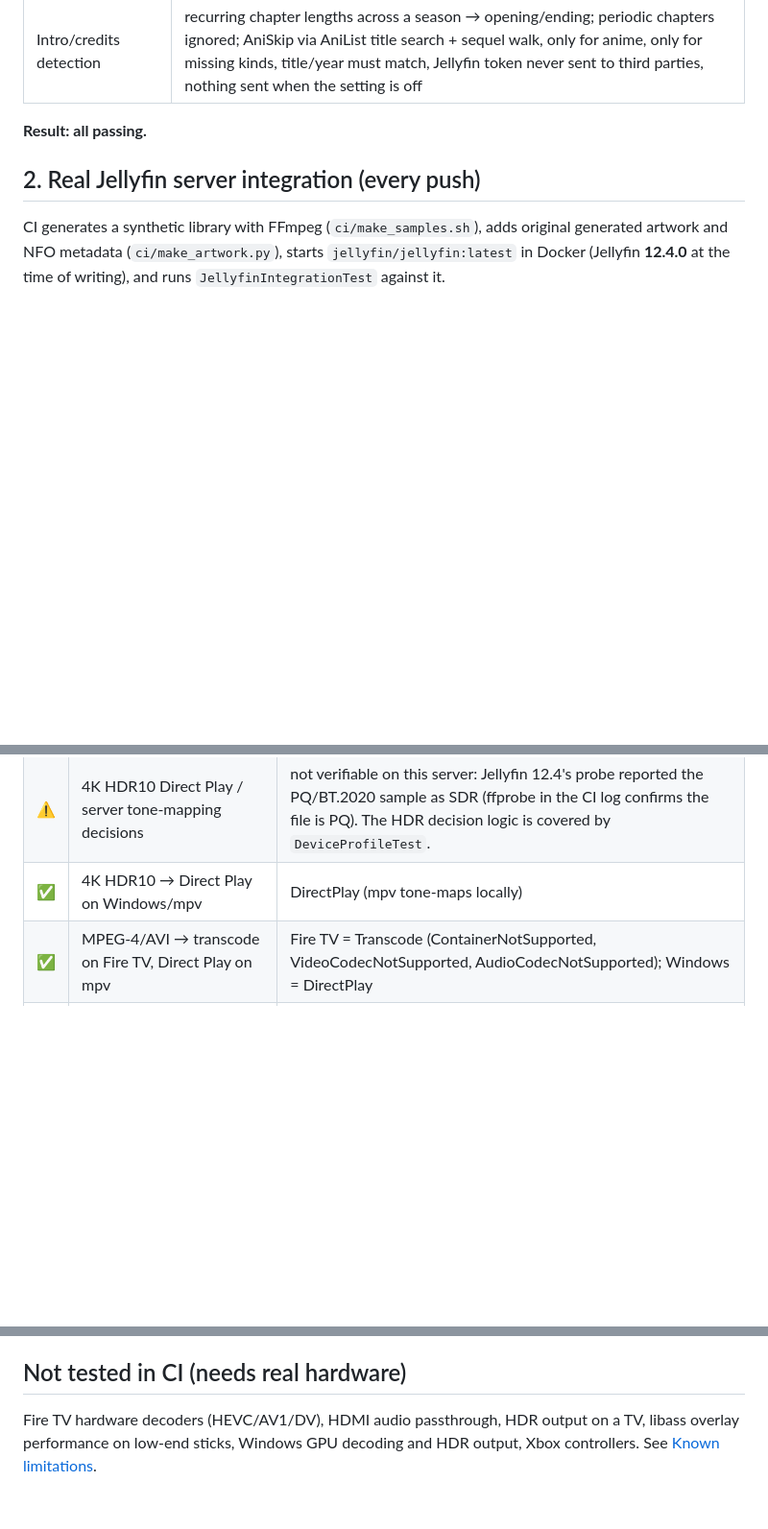
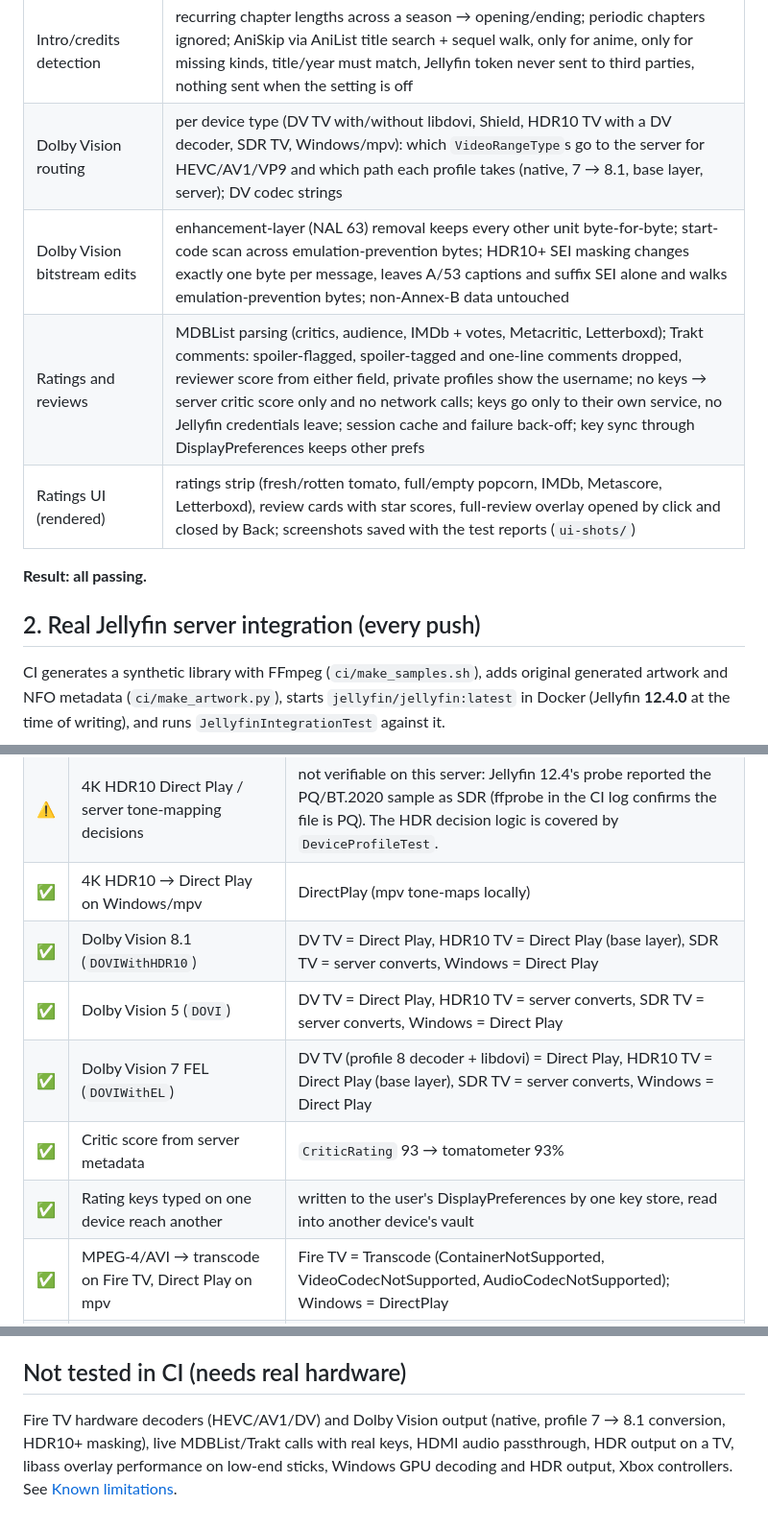
Before and after one commit to Zaxix/firetv_client, a Markdown page: docs/TEST_RESULTS.md, 3 parts joined by grey strips. Shown at 96% size. Rendered like a GitHub page; blank space fills up the shorter version.

```diff
--- a/docs/TEST_RESULTS.md
+++ b/docs/TEST_RESULTS.md
@@ -34,6 +34,10 @@ manual claims. Each run publishes its raw reports and screenshots to the
 | Subtitle fonts | MKV font attachments recognised by extension, MIME type or codec |
 | Next Episode | offered from the credits start (chapters, segments or detection), else the final two minutes |
 | Intro/credits detection | recurring chapter lengths across a season → opening/ending; periodic chapters ignored; AniSkip via AniList title search + sequel walk, only for anime, only for missing kinds, title/year must match, Jellyfin token never sent to third parties, nothing sent when the setting is off |
+| Dolby Vision routing | per device type (DV TV with/without libdovi, Shield, HDR10 TV with a DV decoder, SDR TV, Windows/mpv): which `VideoRangeType`s go to the server for HEVC/AV1/VP9 and which path each profile takes (native, 7 → 8.1, base layer, server); DV codec strings |
+| Dolby Vision bitstream edits | enhancement-layer (NAL 63) removal keeps every other unit byte-for-byte; start-code scan across emulation-prevention bytes; HDR10+ SEI masking changes exactly one byte per message, leaves A/53 captions and suffix SEI alone and walks emulation-prevention bytes; non-Annex-B data untouched |
+| Ratings and reviews | MDBList parsing (critics, audience, IMDb + votes, Metacritic, Letterboxd); Trakt comments: spoiler-flagged, spoiler-tagged and one-line comments dropped, reviewer score from either field, private profiles show the username; no keys → server critic score only and no network calls; keys go only to their own service, no Jellyfin credentials leave; session cache and failure back-off; key sync through DisplayPreferences keeps other prefs |
+| Ratings UI (rendered) | ratings strip (fresh/rotten tomato, full/empty popcorn, IMDb, Metascore, Letterboxd), review cards with star scores, full-review overlay opened by click and closed by Back; screenshots saved with the test reports (`ui-shots/`) |
 
 **Result: all passing.**
 
@@ -69,6 +76,11 @@ and NFO metadata (`ci/make_artwork.py`), starts `jellyfin/jellyfin:latest` in Do
 | ✅ | ASS burned in when the device has no ASS renderer | Transcode; ASS delivery = Encode (never flattened to SRT) |
 | ⚠️ | 4K HDR10 Direct Play / server tone-mapping decisions | not verifiable on this server: Jellyfin 12.4's probe reported the PQ/BT.2020 sample as SDR (ffprobe in the CI log confirms the file is PQ). The HDR decision logic is covered by `DeviceProfileTest`. |
 | ✅ | 4K HDR10 → Direct Play on Windows/mpv | DirectPlay (mpv tone-maps locally) |
+| ✅ | Dolby Vision 8.1 (`DOVIWithHDR10`) | DV TV = Direct Play, HDR10 TV = Direct Play (base layer), SDR TV = server converts, Windows = Direct Play |
+| ✅ | Dolby Vision 5 (`DOVI`) | DV TV = Direct Play, HDR10 TV = server converts, SDR TV = server converts, Windows = Direct Play |
+| ✅ | Dolby Vision 7 FEL (`DOVIWithEL`) | DV TV (profile 8 decoder + libdovi) = Direct Play, HDR10 TV = Direct Play (base layer), SDR TV = server converts, Windows = Direct Play |
+| ✅ | Critic score from server metadata | `CriticRating` 93 → tomatometer 93% |
+| ✅ | Rating keys typed on one device reach another | written to the user's DisplayPreferences by one key store, read into another device's vault |
 | ✅ | MPEG-4/AVI → transcode on Fire TV, Direct Play on mpv | Fire TV = Transcode (ContainerNotSupported, VideoCodecNotSupported, AudioCodecNotSupported); Windows = DirectPlay |
 | ✅ | Multi-track MKV: audio/subtitle selection | 3 audio (aac, ac3, eac3), 3 subs; ja → jpn, forced → English Forced, smart → English Full; DirectPlay |
 | ✅ | External SRT sidecar detected | 2 subtitle streams, 1 external |
@@ -146,6 +168,7 @@ re-running the job fixes it.
 
 ## Not tested in CI (needs real hardware)
 
-Fire TV hardware decoders (HEVC/AV1/DV), HDMI audio passthrough, HDR output on a TV, libass overlay
+Fire TV hardware decoders (HEVC/AV1/DV) and Dolby Vision output (native, profile 7 → 8.1 conversion,
+HDR10+ masking), live MDBList/Trakt calls with real keys, HDMI audio passthrough, HDR output on a TV, libass overlay
 performance on low-end sticks, Windows GPU decoding and HDR output, Xbox controllers. See
 [Known limitations](KNOWN_LIMITATIONS.md).
```
Also changed, not shown: other parts of docs/TEST_RESULTS.md (+17 -4 lines), docs/screenshots/README.md (+11 -2 lines), docs/screenshots/android-tv-11-settings-ratings.jpg (added), docs/screenshots/desktop-02-movie-detail.jpg, docs/screenshots/ui-ratings-and-reviews.jpg (added), docs/screenshots/ui-review-overlay.jpg (added).
